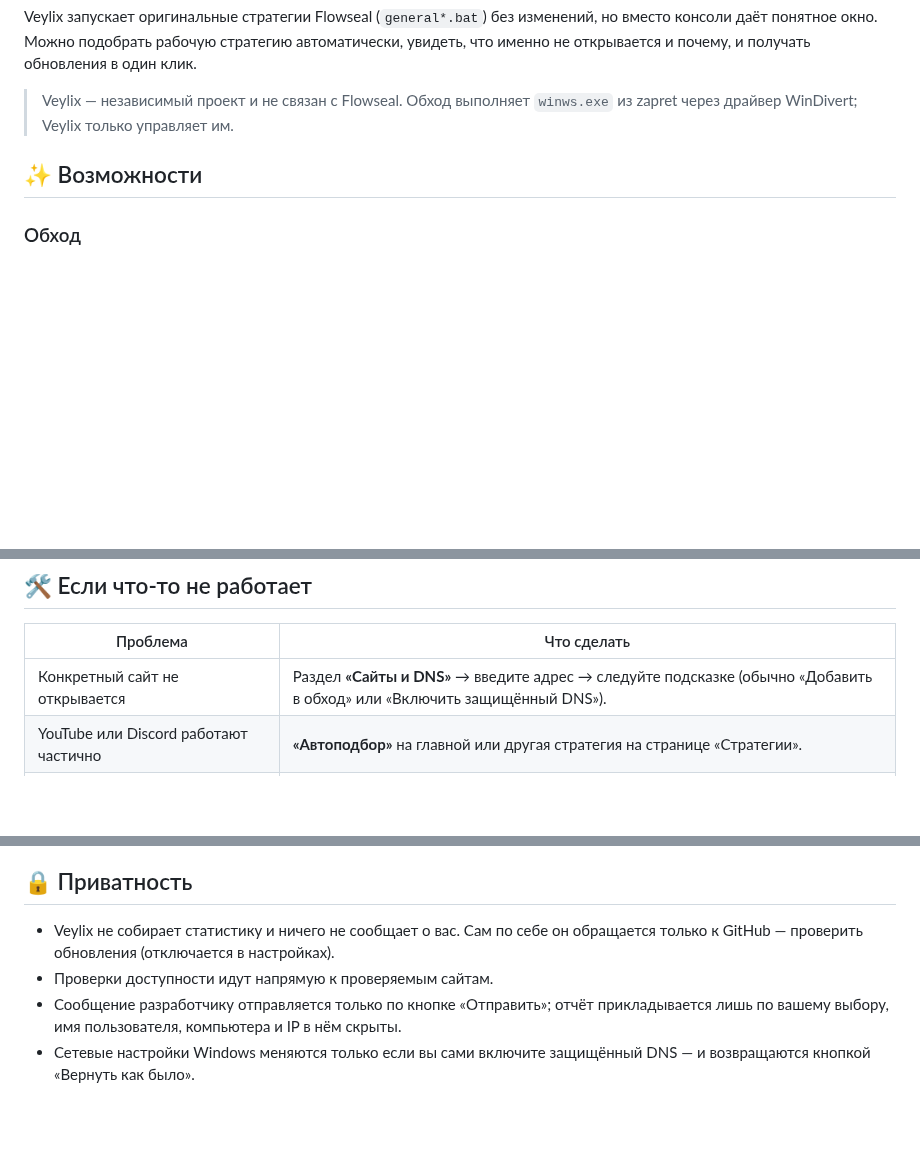
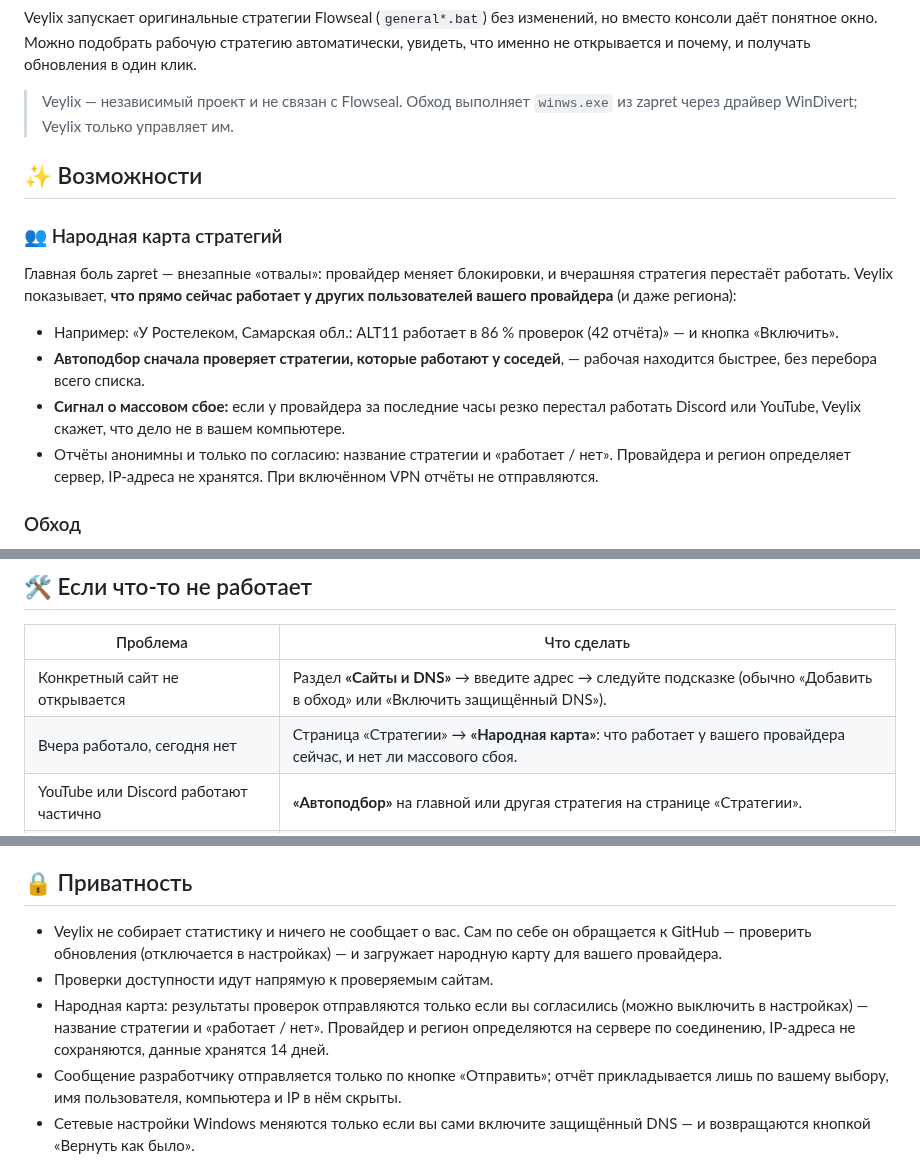
Before and after one commit to FreeSize83/Veylix, a Markdown page: README.md, 3 parts joined by grey strips. GitHub-like rendering; blank space fills up the shorter version.

```diff
--- a/README.md
+++ b/README.md
@@ -28,6 +28,14 @@ Veylix запускает оригинальные стратегии Flowseal (
 
 ## ✨ Возможности
 
+### 👥 Народная карта стратегий
+Главная боль zapret — внезапные «отвалы»: провайдер меняет блокировки, и вчерашняя стратегия перестаёт работать. Veylix показывает, **что прямо сейчас работает у других пользователей вашего провайдера** (и даже региона):
+
+- Например: «У Ростелеком, Самарская обл.: ALT11 работает в 86 % проверок (42 отчёта)» — и кнопка «Включить».
+- **Автоподбор сначала проверяет стратегии, которые работают у соседей**, — рабочая находится быстрее, без перебора всего списка.
+- **Сигнал о массовом сбое:** если у провайдера за последние часы резко перестал работать Discord или YouTube, Veylix скажет, что дело не в вашем компьютере.
+- Отчёты анонимны и только по согласию: название стратегии и «работает / нет». Провайдера и регион определяет сервер, IP-адреса не хранятся. При включённом VPN отчёты не отправляются.
+
 ### Обход
 - **Одна кнопка** — включить и выключить обход; вывод `winws.exe` попадает в журнал, а не в чёрные окна.
 - **Автоподбор стратегии** — Veylix сам проверит стратегии на адресах Discord и YouTube и оставит лучшую, объяснив выбор.
@@ -93,6 +101,7 @@ Veylix запускает оригинальные стратегии Flowseal (
 | Проблема | Что сделать |
 |---|---|
 | Конкретный сайт не открывается | Раздел **«Сайты и DNS»** → введите адрес → следуйте подсказке (обычно «Добавить в обход» или «Включить защищённый DNS»). |
+| Вчера работало, сегодня нет | Страница «Стратегии» → **«Народная карта»**: что работает у вашего провайдера сейчас, и нет ли массового сбоя. |
 | YouTube или Discord работают частично | **«Автоподбор»** на главной или другая стратегия на странице «Стратегии». |
 | В проверке «домен не найден (NXDOMAIN)» | Провайдер подменяет DNS — включите **защищённый DNS** в разделе «Сайты и DNS». |
 | Игра с античитом не запускается | Настройки → **«Игровой режим»** → добавьте игру или готовый набор (Vanguard, FACEIT…). |
@@ -109,8 +118,9 @@ Veylix запускает оригинальные стратегии Flowseal (
 
 ## 🔒 Приватность
 
-- Veylix не собирает статистику и ничего не сообщает о вас. Сам по себе он обращается только к GitHub — проверить обновления (отключается в настройках).
+- Veylix не собирает статистику и ничего не сообщает о вас. Сам по себе он обращается к GitHub — проверить обновления (отключается в настройках) — и загружает народную карту для вашего провайдера.
 - Проверки доступности идут напрямую к проверяемым сайтам.
+- Народная карта: результаты проверок отправляются только если вы согласились (можно выключить в настройках) — название стратегии и «работает / нет». Провайдер и регион определяются на сервере по соединению, IP-адреса не сохраняются, данные хранятся 14 дней.
 - Сообщение разработчику отправляется только по кнопке «Отправить»; отчёт прикладывается лишь по вашему выбору, имя пользователя, компьютера и IP в нём скрыты.
 - Сетевые настройки Windows меняются только если вы сами включите защищённый DNS — и возвращаются кнопкой «Вернуть как было».
 
```
Also changed, not shown: other parts of README.md (+1 -1 lines), docs/strategies.png, 12 other files.
